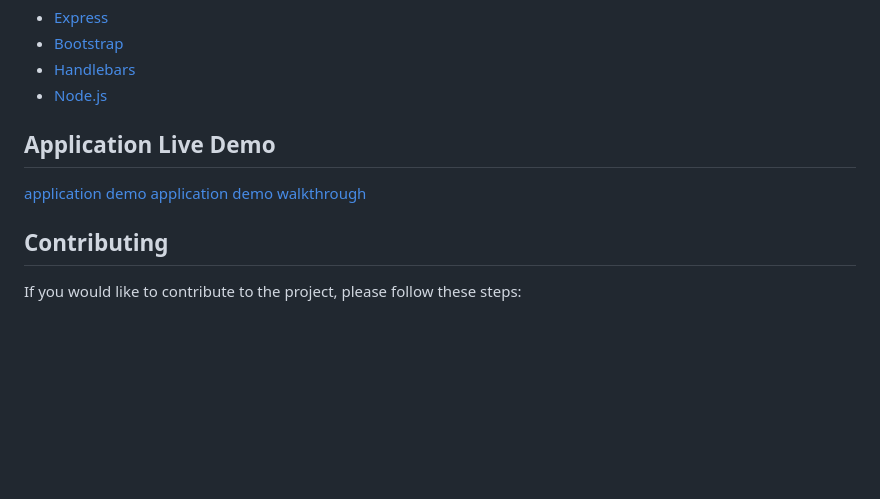
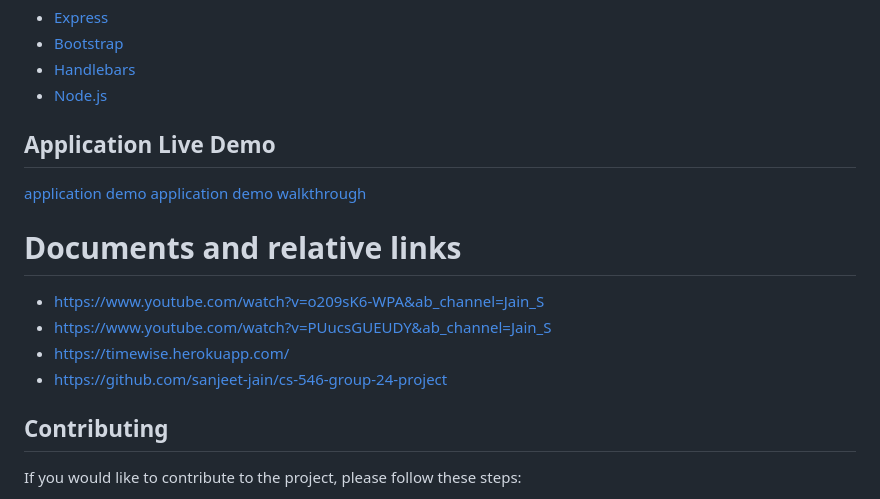
Before and after one commit to sanjeet-jain/cs-546-group-24-project, a Markdown page: README.md, the part around the change. Rendered like a GitHub page; blank space fills up the shorter version.

```diff
--- a/README.md
+++ b/README.md
@@ -116,6 +116,13 @@ This will start the Express server and make the application available at `http:/
 [application demo](https://timewise.herokuapp.com/)
 [application demo walkthrough ](https://www.youtube.com/watch?v=PUucsGUEUDY&ab_channel=SanjeetJain)
 
+# Documents and relative links
+
+- https://www.youtube.com/watch?v=o209sK6-WPA&ab_channel=Jain_S
+- https://www.youtube.com/watch?v=PUucsGUEUDY&ab_channel=Jain_S
+- https://timewise.herokuapp.com/
+- https://github.com/sanjeet-jain/cs-546-group-24-project
+
 ## Contributing
 
 If you would like to contribute to the project, please follow these steps:
```
